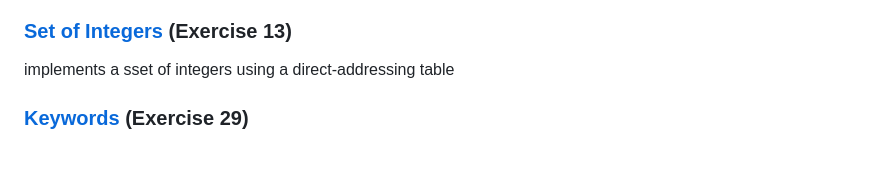
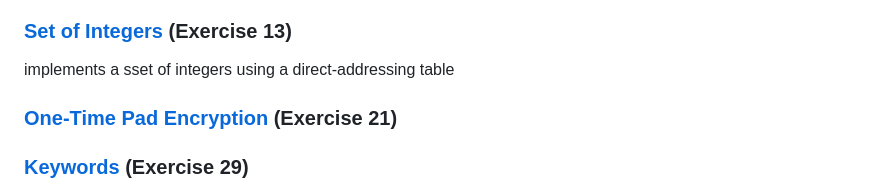
Before and after one commit to fabianbosshard/systems-programming, a Markdown page: README.md, the part around the change. GitHub-like rendering; blank space fills up the shorter version.

```diff
--- a/README.md
+++ b/README.md
@@ -9,6 +9,8 @@
 
 ### [Set of Integers](13_set/cset.c) (Exercise 13)
 implements a sset of integers using a direct-addressing table
+
+### [One-Time Pad Encryption](21_one_time_pad/otp.c) (Exercise 21)
 
 ### [Keywords](29_keywords/keywords_v2.cc) (Exercise 29)
 - initializer list (OOP in C++): some members cannot be assigned to after the object is created (references, const members, members of types with no assignment operator). initializer lists solve that by constructing or binding those members right when the object is being built.
```
